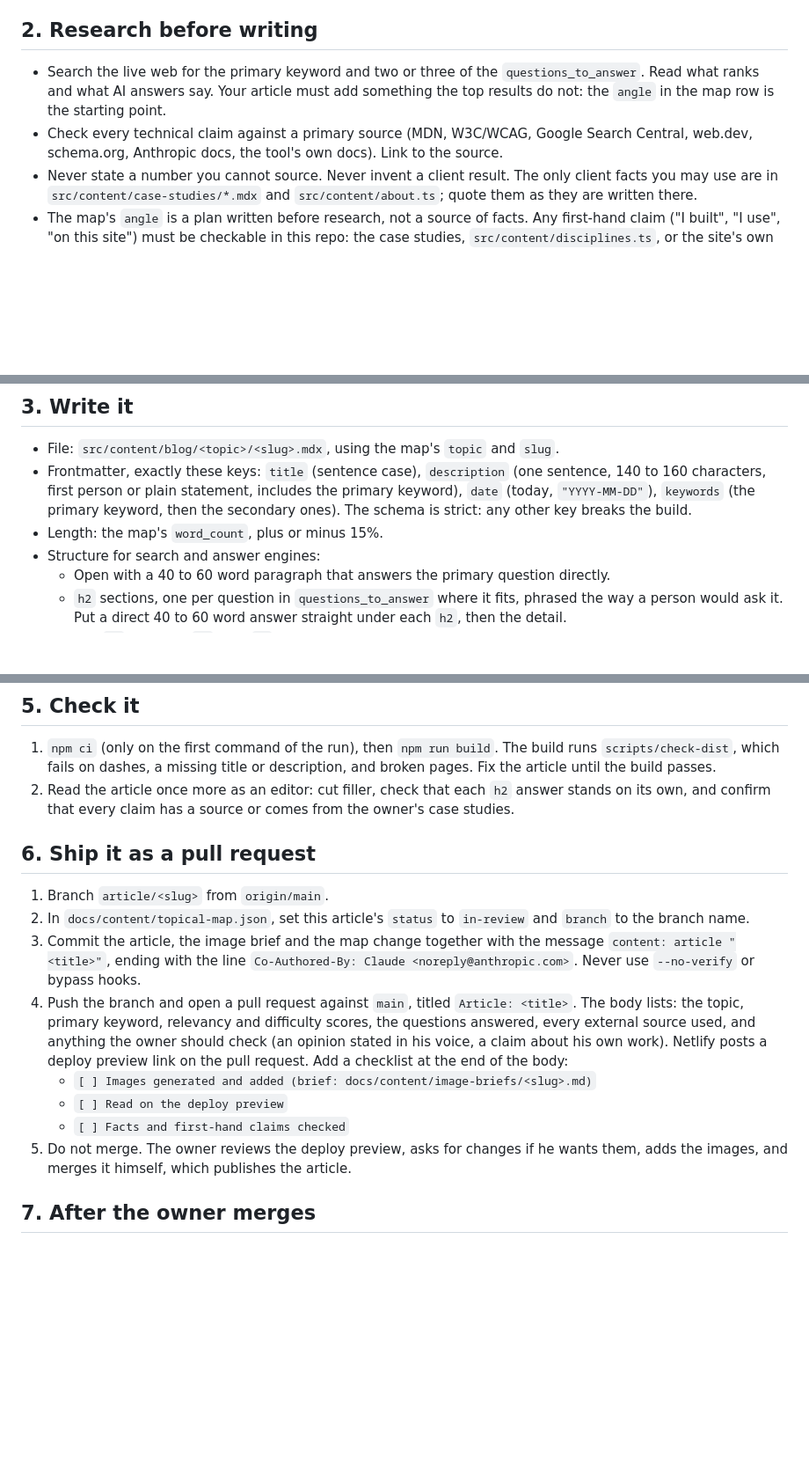
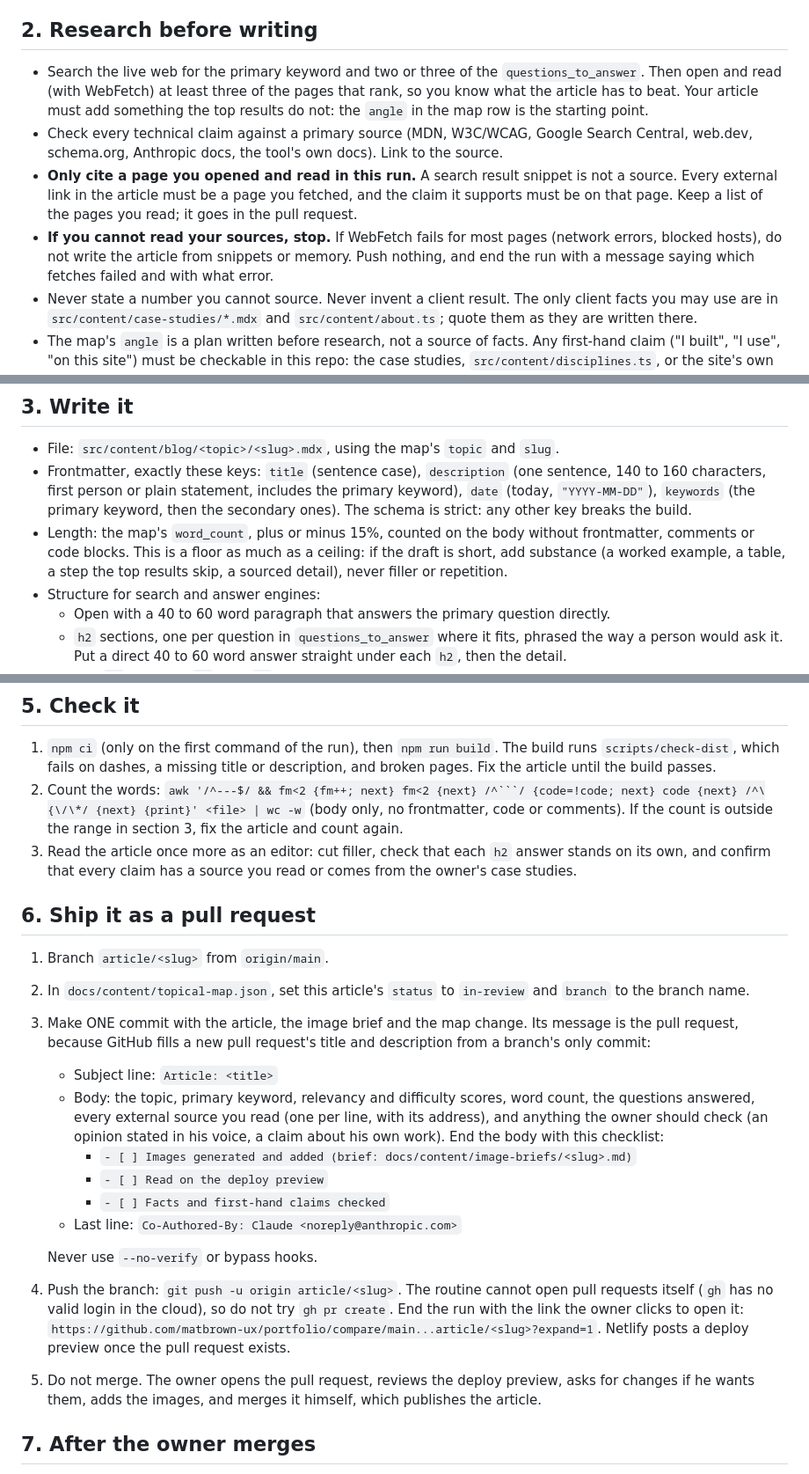
Before and after one commit to matbrown-ux/portfolio, a Markdown page: docs/content/article-routine.md, 3 parts joined by grey strips. Shown at 88% size. Drawn GitHub-style; blank space fills up the shorter version.

Commit message:
docs: article routine reads its sources, meets its length, leaves a pull request link
The first test run wrote from search snippets because the cloud could not
open web pages, came in short, and could not open a pull request. The
routine now cites only pages it read, stops when it cannot read them,
counts its words, and puts the pull request text in its one commit so the
compare link fills it in. MEMORY.md drops the launch-day notes that are done.

Co-Authored-By: Claude Opus 5.5 <noreply@anthropic.com>

````diff
--- a/docs/content/article-routine.md
+++ b/docs/content/article-routine.md
@@ -13,8 +13,10 @@ Read `CLAUDE.md` sections 2, 3 and 5 before you write. Every rule there applies.
 
 ## 2. Research before writing
 
-- Search the live web for the primary keyword and two or three of the `questions_to_answer`. Read what ranks and what AI answers say. Your article must add something the top results do not: the `angle` in the map row is the starting point.
+- Search the live web for the primary keyword and two or three of the `questions_to_answer`. Then open and read (with WebFetch) at least three of the pages that rank, so you know what the article has to beat. Your article must add something the top results do not: the `angle` in the map row is the starting point.
 - Check every technical claim against a primary source (MDN, W3C/WCAG, Google Search Central, web.dev, schema.org, Anthropic docs, the tool's own docs). Link to the source.
+- **Only cite a page you opened and read in this run.** A search result snippet is not a source. Every external link in the article must be a page you fetched, and the claim it supports must be on that page. Keep a list of the pages you read; it goes in the pull request.
+- **If you cannot read your sources, stop.** If WebFetch fails for most pages (network errors, blocked hosts), do not write the article from snippets or memory. Push nothing, and end the run with a message saying which fetches failed and with what error.
 - Never state a number you cannot source. Never invent a client result. The only client facts you may use are in `src/content/case-studies/*.mdx` and `src/content/about.ts`; quote them as they are written there.
 - The map's `angle` is a plan written before research, not a source of facts. Any first-hand claim ("I built", "I use", "on this site") must be checkable in this repo: the case studies, `src/content/disciplines.ts`, or the site's own code and config. If it is not, write the point as general advice instead, or leave it out. Known limits: Home Base for 'Aiwi Waffles is in build and runs on Astro, React and the Square API, not Supabase; Vamp Network's dashboard runs on React, Vite and Supabase; Vamp Network has no campaign analytics.
 - Rows with `status: "needs-input"` wait on something only the owner can supply (`owner_input`). Skip them. The owner changes the status to `planned` when he has supplied it.
@@ -23,7 +25,7 @@ Read `CLAUDE.md` sections 2, 3 and 5 before you write. Every rule there applies.
 
 - File: `src/content/blog/<topic>/<slug>.mdx`, using the map's `topic` and `slug`.
 - Frontmatter, exactly these keys: `title` (sentence case), `description` (one sentence, 140 to 160 characters, first person or plain statement, includes the primary keyword), `date` (today, `"YYYY-MM-DD"`), `keywords` (the primary keyword, then the secondary ones). The schema is strict: any other key breaks the build.
-- Length: the map's `word_count`, plus or minus 15%.
+- Length: the map's `word_count`, plus or minus 15%, counted on the body without frontmatter, comments or code blocks. This is a floor as much as a ceiling: if the draft is short, add substance (a worked example, a table, a step the top results skip, a sourced detail), never filler or repetition.
 - Structure for search and answer engines:
   - Open with a 40 to 60 word paragraph that answers the primary question directly.
   - `h2` sections, one per question in `questions_to_answer` where it fits, phrased the way a person would ask it. Put a direct 40 to 60 word answer straight under each `h2`, then the detail.
@@ -64,18 +66,24 @@ The owner generates the images himself in Codex, so this run writes a brief, not
 ## 5. Check it
 
 1. `npm ci` (only on the first command of the run), then `npm run build`. The build runs `scripts/check-dist`, which fails on dashes, a missing title or description, and broken pages. Fix the article until the build passes.
-2. Read the article once more as an editor: cut filler, check that each `h2` answer stands on its own, and confirm that every claim has a source or comes from the owner's case studies.
+2. Count the words: `awk '/^---$/ && fm<2 {fm++; next} fm<2 {next} /^```/ {code=!code; next} code {next} /^\{\/\*/ {next} {print}' <file> | wc -w` (body only, no frontmatter, code or comments). If the count is outside the range in section 3, fix the article and count again.
+3. Read the article once more as an editor: cut filler, check that each `h2` answer stands on its own, and confirm that every claim has a source you read or comes from the owner's case studies.
 
 ## 6. Ship it as a pull request
 
 1. Branch `article/<slug>` from `origin/main`.
 2. In `docs/content/topical-map.json`, set this article's `status` to `in-review` and `branch` to the branch name.
-3. Commit the article, the image brief and the map change together with the message `content: article "<title>"`, ending with the line `Co-Authored-By: Claude <noreply@anthropic.com>`. Never use `--no-verify` or bypass hooks.
-4. Push the branch and open a pull request against `main`, titled `Article: <title>`. The body lists: the topic, primary keyword, relevancy and difficulty scores, the questions answered, every external source used, and anything the owner should check (an opinion stated in his voice, a claim about his own work). Netlify posts a deploy preview link on the pull request. Add a checklist at the end of the body:
-   - `[ ] Images generated and added (brief: docs/content/image-briefs/<slug>.md)`
-   - `[ ] Read on the deploy preview`
-   - `[ ] Facts and first-hand claims checked`
-5. Do not merge. The owner reviews the deploy preview, asks for changes if he wants them, adds the images, and merges it himself, which publishes the article.
+3. Make ONE commit with the article, the image brief and the map change. Its message is the pull request, because GitHub fills a new pull request's title and description from a branch's only commit:
+   - Subject line: `Article: <title>`
+   - Body: the topic, primary keyword, relevancy and difficulty scores, word count, the questions answered, every external source you read (one per line, with its address), and anything the owner should check (an opinion stated in his voice, a claim about his own work). End the body with this checklist:
+     - `- [ ] Images generated and added (brief: docs/content/image-briefs/<slug>.md)`
+     - `- [ ] Read on the deploy preview`
+     - `- [ ] Facts and first-hand claims checked`
+   - Last line: `Co-Authored-By: Claude <noreply@anthropic.com>`
+
+   Never use `--no-verify` or bypass hooks.
+4. Push the branch: `git push -u origin article/<slug>`. The routine cannot open pull requests itself (`gh` has no valid login in the cloud), so do not try `gh pr create`. End the run with the link the owner clicks to open it: `https://github.com/matbrown-ux/portfolio/compare/main...article/<slug>?expand=1`. Netlify posts a deploy preview once the pull request exists.
+5. Do not merge. The owner opens the pull request, reviews the deploy preview, asks for changes if he wants them, adds the images, and merges it himself, which publishes the article.
 
 ## 7. After the owner merges
 
````
Also changed, not shown: CLAUDE.md (+1 -1 lines), MEMORY.md (+2 -9 lines).
